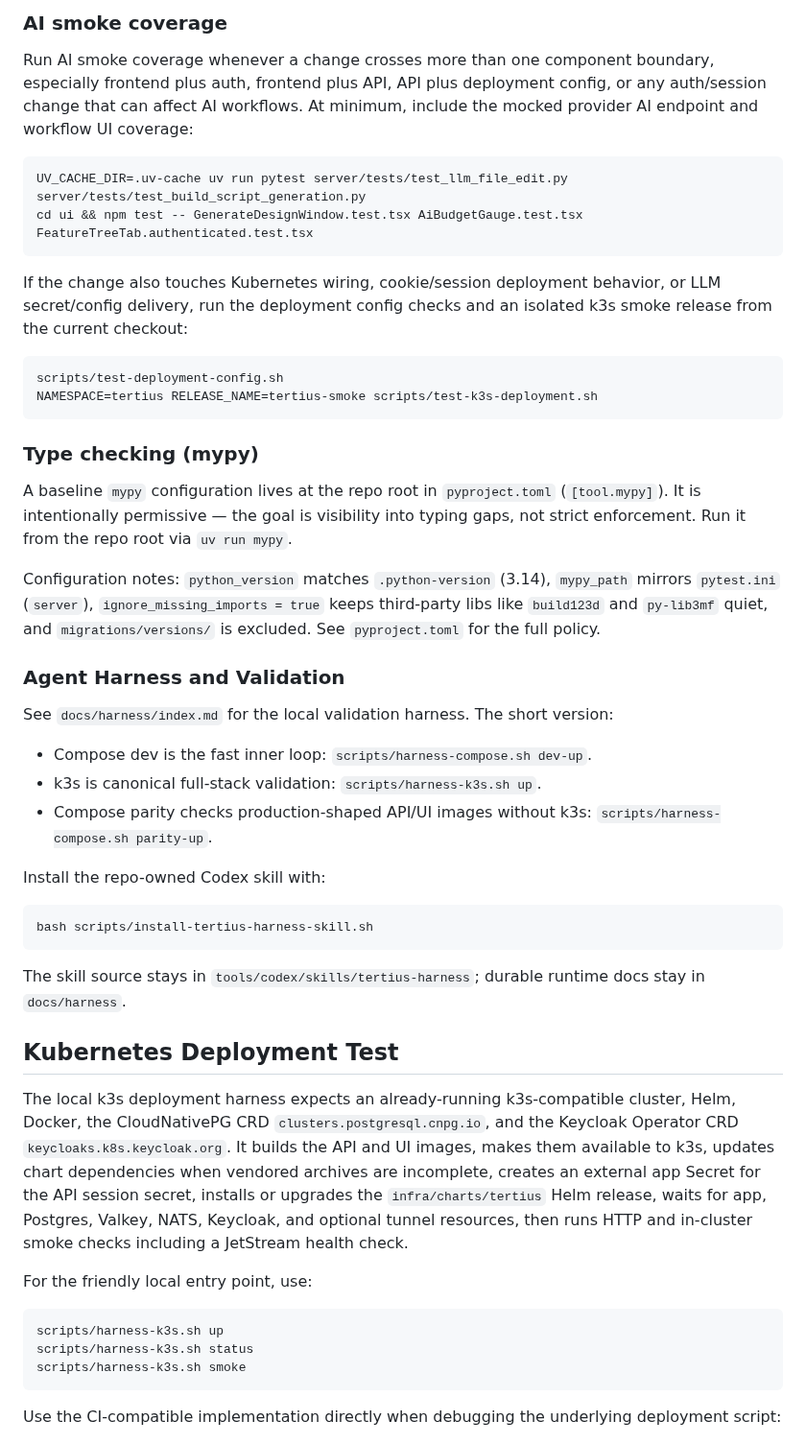
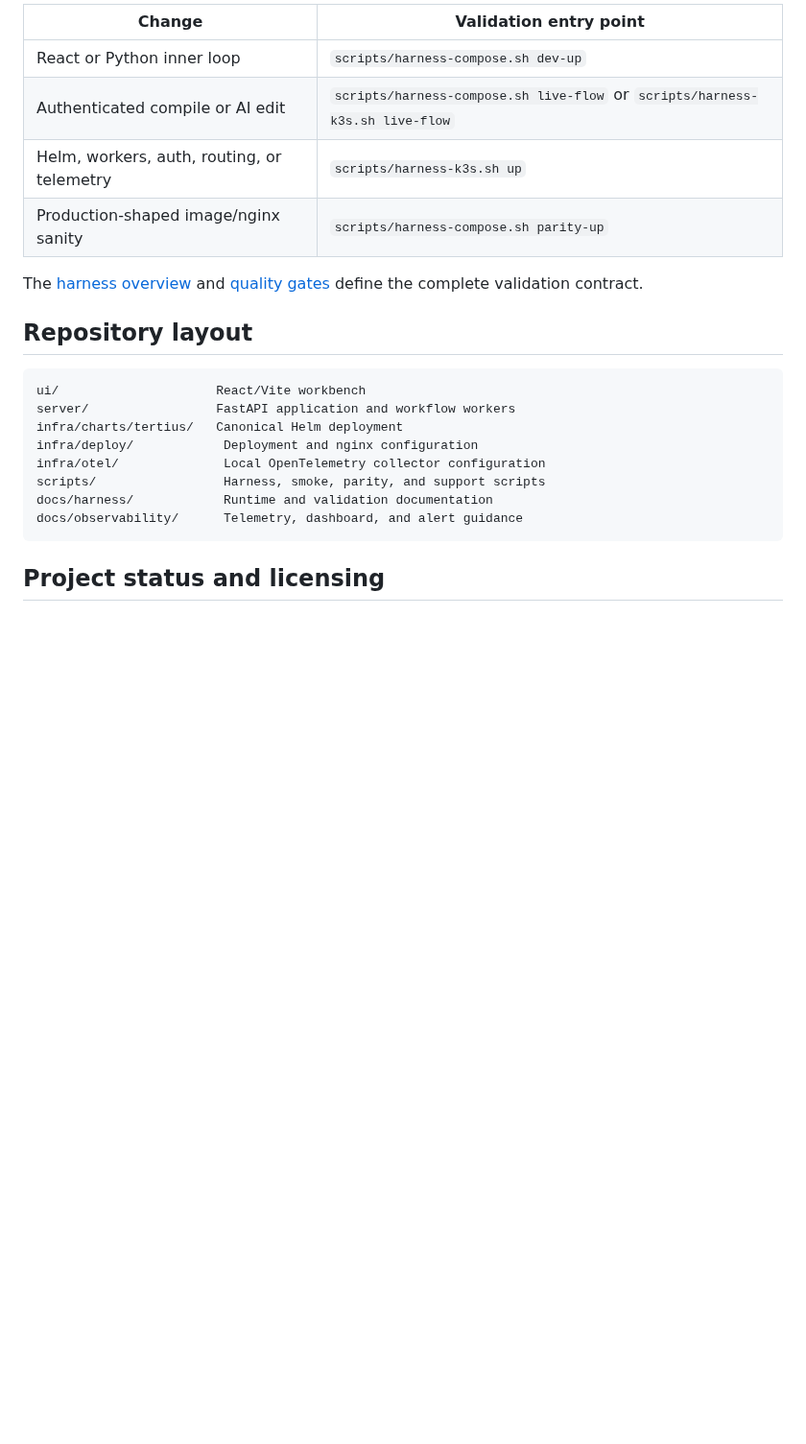
Before and after one commit to d-b-w-gain/Tertius-Web, a Markdown page: README.md, the part around one of its changes. Shown at 96% size. Rendered like a GitHub page; blank space fills up the shorter version.

````diff
--- a/README.md
+++ b/README.md
@@ -149,56 +121,25 @@ The integration tests use testcontainers and require Docker socket access.
 
-### AI smoke coverage
+| Change | Validation entry point |
+| --- | --- |
+| React or Python inner loop | `scripts/harness-compose.sh dev-up` |
+| Authenticated compile or AI edit | `scripts/harness-compose.sh live-flow` or `scripts/harness-k3s.sh live-flow` |
+| Helm, workers, auth, routing, or telemetry | `scripts/harness-k3s.sh up` |
+| Production-shaped image/nginx sanity | `scripts/harness-compose.sh parity-up` |
 
-Run AI smoke coverage whenever a change crosses more than one component boundary, especially frontend plus auth, frontend plus API, API plus deployment config, or any auth/session change that can affect AI workflows. At minimum, include the mocked provider AI endpoint and workflow UI coverage:
+The [harness overview](docs/harness/index.md) and [quality gates](docs/harness/quality-gates.md) define the complete validation contract.
 
-```bash
-UV_CACHE_DIR=.uv-cache uv run pytest server/tests/test_llm_file_edit.py server/tests/test_build_script_generation.py
-cd ui && npm test -- GenerateDesignWindow.test.tsx AiBudgetGauge.test.tsx FeatureTreeTab.authenticated.test.tsx
+## Repository layout
+
+```text
+ui/                     React/Vite workbench
+server/                 FastAPI application and workflow workers
+infra/charts/tertius/   Canonical Helm deployment
+infra/deploy/            Deployment and nginx configuration
+infra/otel/              Local OpenTelemetry collector configuration
+scripts/                 Harness, smoke, parity, and support scripts
+docs/harness/            Runtime and validation documentation
+docs/observability/      Telemetry, dashboard, and alert guidance
 ```
 
-If the change also touches Kubernetes wiring, cookie/session deployment behavior, or LLM secret/config delivery, run the deployment config checks and an isolated k3s smoke release from the current checkout:
+## Project status and licensing
 
-```bash
-scripts/test-deployment-config.sh
-NAMESPACE=tertius RELEASE_NAME=tertius-smoke scripts/test-k3s-deployment.sh
-```
-
-### Type checking (mypy)
-
-A baseline `mypy` configuration lives at the repo root in `pyproject.toml` (`[tool.mypy]`). It is intentionally permissive — the goal is visibility into typing gaps, not strict enforcement. Run it from the repo root via `uv run mypy`.
-
-Configuration notes: `python_version` matches `.python-version` (3.14), `mypy_path` mirrors `pytest.ini` (`server`), `ignore_missing_imports = true` keeps third-party libs like `build123d` and `py-lib3mf` quiet, and `migrations/versions/` is excluded. See `pyproject.toml` for the full policy.
-
-### Agent Harness and Validation
-
-See `docs/harness/index.md` for the local validation harness. The short version:
-
-- Compose dev is the fast inner loop: `scripts/harness-compose.sh dev-up`.
-- k3s is canonical full-stack validation: `scripts/harness-k3s.sh up`.
-- Compose parity checks production-shaped API/UI images without k3s:
-  `scripts/harness-compose.sh parity-up`.
-
-Install the repo-owned Codex skill with:
-
-```bash
-bash scripts/install-tertius-harness-skill.sh
-```
-
-The skill source stays in `tools/codex/skills/tertius-harness`; durable runtime
-docs stay in `docs/harness`.
-
-## Kubernetes Deployment Test
-
-The local k3s deployment harness expects an already-running k3s-compatible cluster, Helm, Docker, the CloudNativePG CRD `clusters.postgresql.cnpg.io`, and the Keycloak Operator CRD `keycloaks.k8s.keycloak.org`. It builds the API and UI images, makes them available to k3s, updates chart dependencies when vendored archives are incomplete, creates an external app Secret for the API session secret, installs or upgrades the `infra/charts/tertius` Helm release, waits for app, Postgres, Valkey, NATS, Keycloak, and optional tunnel resources, then runs HTTP and in-cluster smoke checks including a JetStream health check.
-
-For the friendly local entry point, use:
-
-```bash
-scripts/harness-k3s.sh up
-scripts/harness-k3s.sh status
-scripts/harness-k3s.sh smoke
-```
-
-Use the CI-compatible implementation directly when debugging the underlying
-deployment script:
-
````
Also changed, not shown: other parts of README.md (+72 -119 lines), assets/README.md (added, +47 -0 lines), assets/extus-viewer.png (added), assets/hero-product.png (added), assets/hero.png (deleted), assets/procurement.png (added), assets/timus-drafting.png (added).
